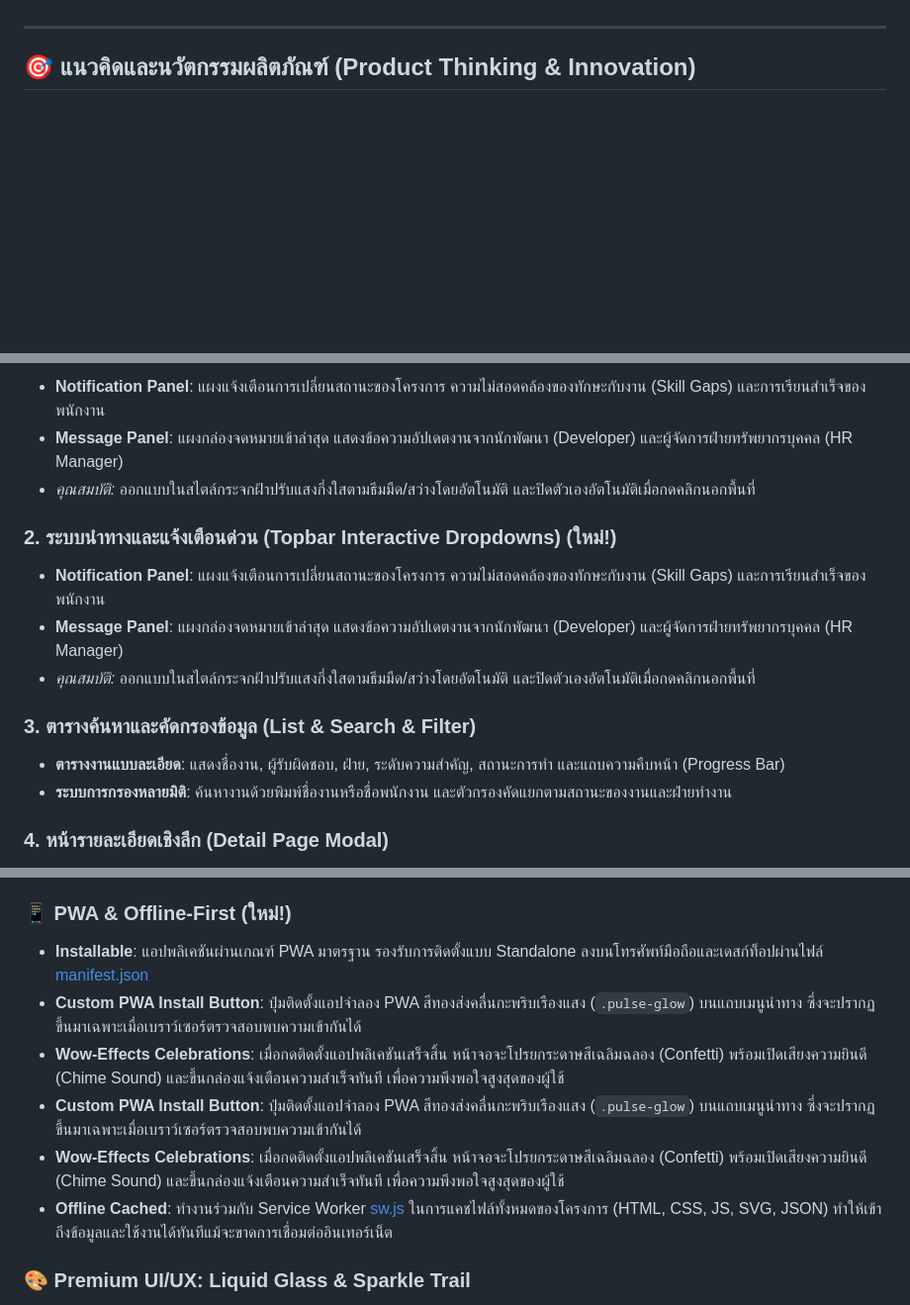
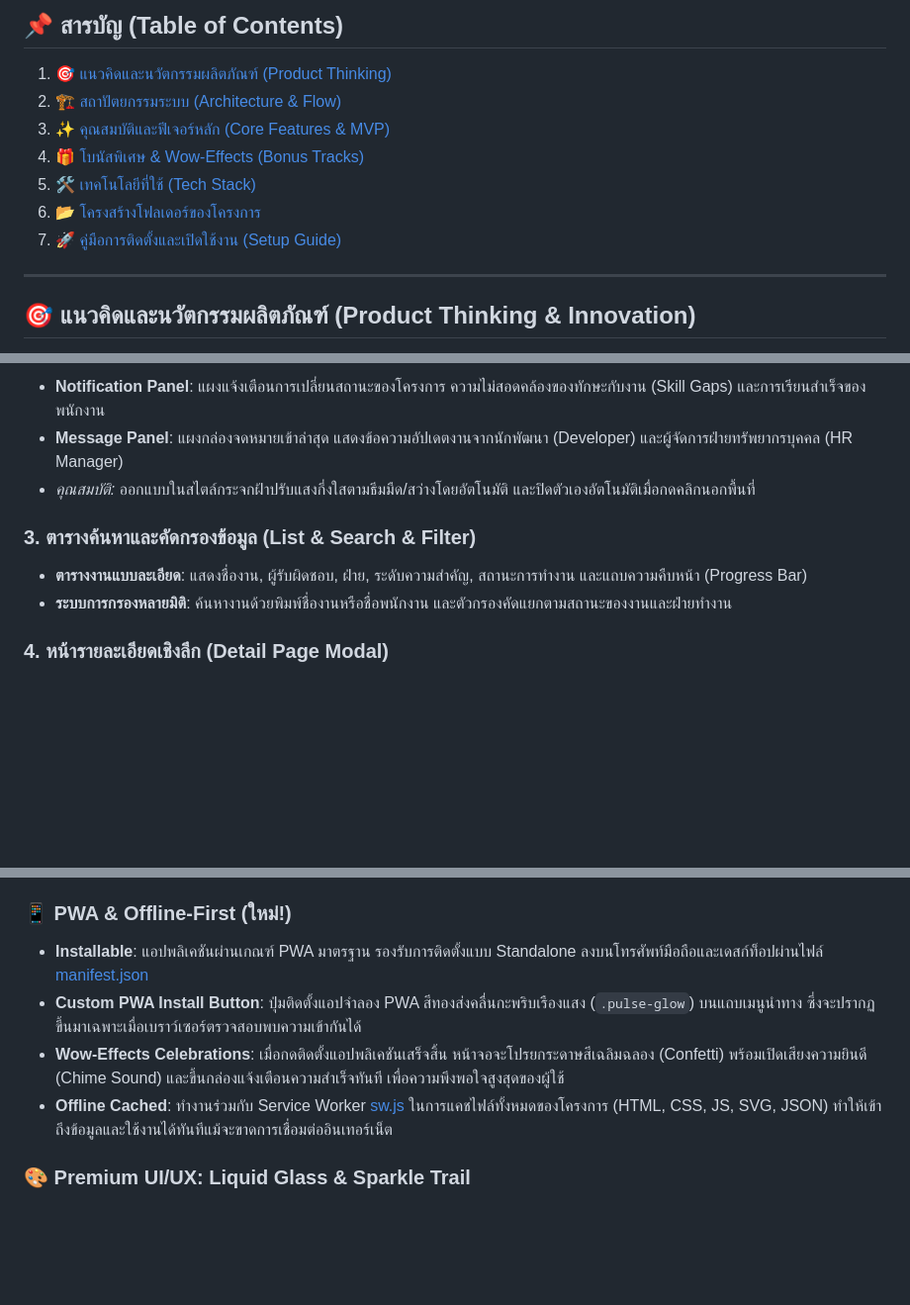
Before and after one commit to VFlow1/MSU-HACKATHON, a Markdown page: README.md, 3 parts joined by grey strips. Shown at 99% size. Rendered like a GitHub page; blank space fills up the shorter version.

Commit message:
Upload README.md via API

```diff
--- a/README.md
+++ b/README.md
@@ -7,3 +21,11 @@
+## 📌 สารบัญ (Table of Contents)
+1. [🎯 แนวคิดและนวัตกรรมผลิตภัณฑ์ (Product Thinking)](#🎯-แนวคิดและนวัตกรรมผลิตภัณฑ์-product-thinking--innovation)
+2. [🏗️ สถาปัตยกรรมระบบ (Architecture & Flow)](#🏗️-สถาปัตยกรรมระบบ-architecture--flow)
+3. [✨ คุณสมบัติและฟีเจอร์หลัก (Core Features & MVP)](#✨-คุณสมบัติและฟีเจอร์หลัก-core-features--mvp)
+4. [🎁 โบนัสพิเศษ & Wow-Effects (Bonus Tracks)](#🎁-โบนัสพิเศษ-bonus-tracks---ครบถ้วน-10-คะแนนเต็ม)
+5. [🛠️ เทคโนโลยีที่ใช้ (Tech Stack)](#🛠️-เทคโนโลยีที่ใช้-tech-stack)
+6. [📂 โครงสร้างโฟลเดอร์ของโครงการ](#📂-โครงสร้างโฟลเดอร์ของโครงการ)
+7. [🚀 คู่มือการติดตั้งและเปิดใช้งาน (Setup Guide)](#🚀-คู่มือการติดตั้งและเปิดใช้งาน-setup--usage)
 
 ---
 
@@ -26,13 +80,8 @@
 *   **Message Panel**: แผงกล่องจดหมายเข้าล่าสุด แสดงข้อความอัปเดตงานจากนักพัฒนา (Developer) และผู้จัดการฝ่ายทรัพยากรบุคคล (HR Manager)
 *   *คุณสมบัติ:* ออกแบบในสไตล์กระจกฝ้าปรับแสงกึ่งใสตามธีมมืด/สว่างโดยอัตโนมัติ และปิดตัวเองอัตโนมัติเมื่อกดคลิกนอกพื้นที่
 
-### 2. ระบบนำทางและแจ้งเตือนด่วน (Topbar Interactive Dropdowns) (ใหม่!)
-*   **Notification Panel**: แผงแจ้งเตือนการเปลี่ยนสถานะของโครงการ ความไม่สอดคล้องของทักษะกับงาน (Skill Gaps) และการเรียนสำเร็จของพนักงาน
-*   **Message Panel**: แผงกล่องจดหมายเข้าล่าสุด แสดงข้อความอัปเดตงานจากนักพัฒนา (Developer) และผู้จัดการฝ่ายทรัพยากรบุคคล (HR Manager)
-*   *คุณสมบัติ:* ออกแบบในสไตล์กระจกฝ้าปรับแสงกึ่งใสตามธีมมืด/สว่างโดยอัตโนมัติ และปิดตัวเองอัตโนมัติเมื่อกดคลิกนอกพื้นที่
-
 ### 3. ตารางค้นหาและคัดกรองข้อมูล (List & Search & Filter)
-*   **ตารางงานแบบละเอียด**: แสดงชื่องาน, ผู้รับผิดชอบ, ฝ่าย, ระดับความสำคัญ, สถานะการทำ และแถบความคืบหน้า (Progress Bar)
+*   **ตารางงานแบบละเอียด**: แสดงชื่องาน, ผู้รับผิดชอบ, ฝ่าย, ระดับความสำคัญ, สถานะการทำงาน และแถบความคืบหน้า (Progress Bar)
 *   **ระบบการกรองหลายมิติ**: ค้นหางานด้วยพิมพ์ชื่องานหรือชื่อพนักงาน และตัวกรองคัดแยกตามสถานะของงานและฝ่ายทำงาน
 
 ### 4. หน้ารายละเอียดเชิงลึก (Detail Page Modal)
@@ -55,8 +104,6 @@
 *   **Custom PWA Install Button**: ปุ่มติดตั้งแอปจำลอง PWA สีทองส่งคลื่นกะพริบเรืองแสง (`.pulse-glow`) บนแถบเมนูนำทาง ซึ่งจะปรากฏขึ้นมาเฉพาะเมื่อเบราว์เซอร์ตรวจสอบพบความเข้ากันได้
 *   **Wow-Effects Celebrations**: เมื่อกดติดตั้งแอปพลิเคชันเสร็จสิ้น หน้าจอจะโปรยกระดาษสีเฉลิมฉลอง (Confetti) พร้อมเปิดเสียงความยินดี (Chime Sound) และขึ้นกล่องแจ้งเตือนความสำเร็จทันที เพื่อความพึงพอใจสูงสุดของผู้ใช้
-*   **Custom PWA Install Button**: ปุ่มติดตั้งแอปจำลอง PWA สีทองส่งคลื่นกะพริบเรืองแสง (`.pulse-glow`) บนแถบเมนูนำทาง ซึ่งจะปรากฏขึ้นมาเฉพาะเมื่อเบราว์เซอร์ตรวจสอบพบความเข้ากันได้
-*   **Wow-Effects Celebrations**: เมื่อกดติดตั้งแอปพลิเคชันเสร็จสิ้น หน้าจอจะโปรยกระดาษสีเฉลิมฉลอง (Confetti) พร้อมเปิดเสียงความยินดี (Chime Sound) และขึ้นกล่องแจ้งเตือนความสำเร็จทันที เพื่อความพึงพอใจสูงสุดของผู้ใช้
-*   **Offline Cached**: ทำงานร่วมกับ Service Worker [sw.js](file:///d:/hackathon/ai_driven_ecosystem/sw.js) ในการแคชไฟล์ทั้งหมดของโครงการ (HTML, CSS, JS, SVG, JSON) ทำให้เข้าถึงข้อมูลและใช้งานได้ทันทีแม้จะขาดการเชื่อมต่ออินเทอร์เน็ต
+*   **Offline Cached**: ทำงานร่วมกับ Service Worker [sw.js](sw.js) ในการแคชไฟล์ทั้งหมดของโครงการ (HTML, CSS, JS, SVG, JSON) ทำให้เข้าถึงข้อมูลและใช้งานได้ทันทีแม้จะขาดการเชื่อมต่ออินเทอร์เน็ต
 
 ### 🎨 Premium UI/UX: Liquid Glass & Sparkle Trail
 *   **Liquid Glass Theme**: หน้าต่างกระจกฝ้าซ้อนทับกันอย่างโปร่งแสงงดงาม มีโหมดสว่างกระจกใสขาวพรีเมียมคู่ขนานไปกับโหมดมืดฝ้าเข้ม ล็อกสไตล์ให้สวยสอดคล้องลอยเด่นเหนือ WebGL Shader ด้านหลัง
```
Also changed, not shown: other parts of README.md (+48 -2 lines).
